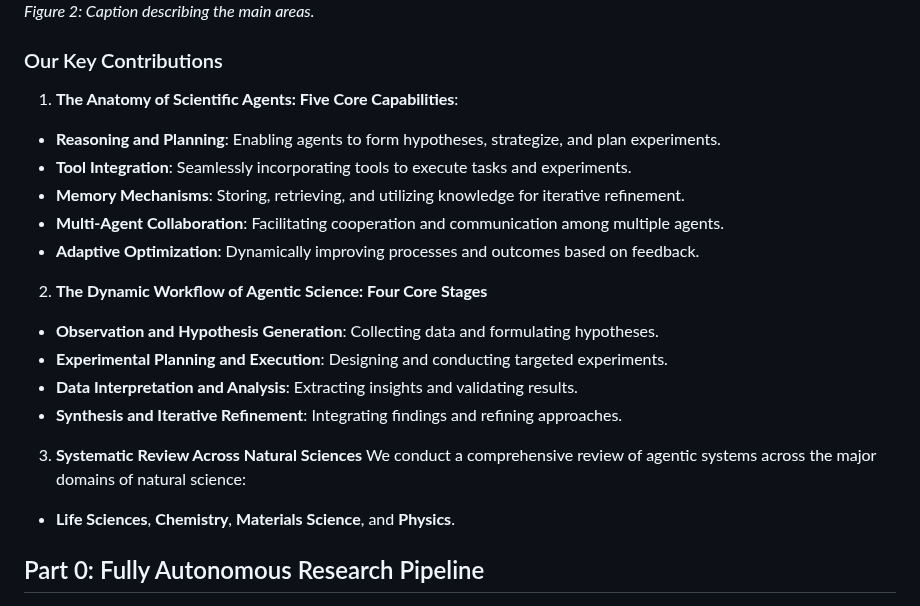
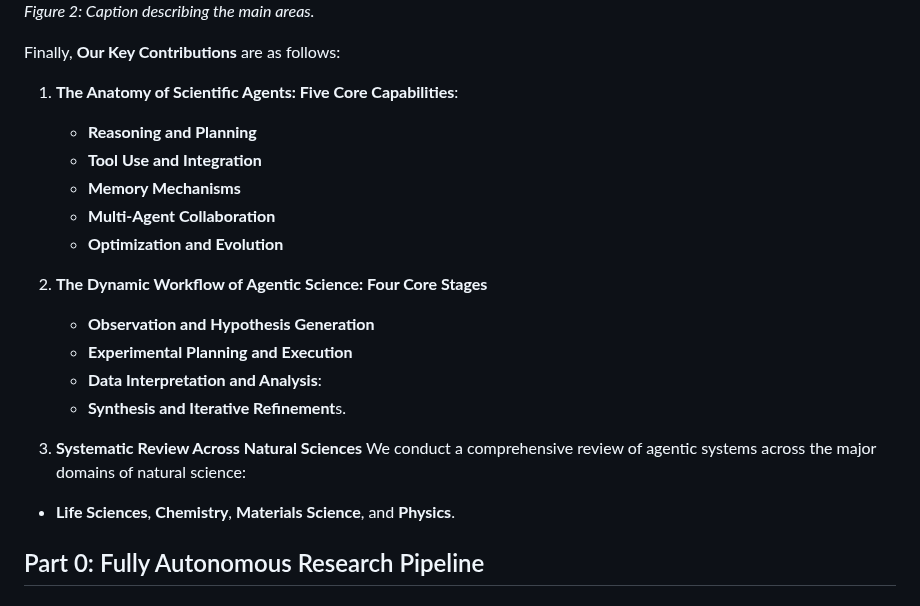
Before and after one commit to AgenticScience/AgenticScience.github.io, a Markdown page: README.md, the part around the change. Drawn GitHub-style.

```diff
--- a/README.md
+++ b/README.md
@@ -39,24 +39,24 @@ Despite significant progress, a unified framework for understanding and designin
 ![Main areas](./figures/fig_taxonomy.png)
 *Figure 2: Caption describing the main areas.*
 
-### Our Key Contributions
+Finally, **Our Key Contributions** are as follows:
 
 1. **The Anatomy of Scientific Agents: Five Core Capabilities**:
- - **Reasoning and Planning**: Enabling agents to form hypotheses, strategize, and plan experiments.
- - **Tool Integration**: Seamlessly incorporating tools to execute tasks and experiments.
- - **Memory Mechanisms**: Storing, retrieving, and utilizing knowledge for iterative refinement.
- - **Multi-Agent Collaboration**: Facilitating cooperation and communication among multiple agents.
- - **Adaptive Optimization**: Dynamically improving processes and outcomes based on feedback.
+   - **Reasoning and Planning**
+   - **Tool Use and Integration**
+   - **Memory Mechanisms**
+   - **Multi-Agent Collaboration**
+   - **Optimization and Evolution**
 
 2. **The Dynamic Workflow of Agentic Science: Four Core Stages**
- - **Observation and Hypothesis Generation**: Collecting data and formulating hypotheses.
- - **Experimental Planning and Execution**: Designing and conducting targeted experiments.
- - **Data Interpretation and Analysis**: Extracting insights and validating results.
- - **Synthesis and Iterative Refinement**: Integrating findings and refining approaches.
+   - **Observation and Hypothesis Generation**
+   - **Experimental Planning and Execution**
+   - **Data Interpretation and Analysis**:
+   - **Synthesis and Iterative Refinement**s.
 
 3. **Systematic Review Across Natural Sciences**
  We conduct a comprehensive review of agentic systems across the major domains of natural science:
- - **Life Sciences**, **Chemistry**, **Materials Science**, and **Physics**.
+  - **Life Sciences**, **Chemistry**, **Materials Science**, and **Physics**.
 
 
 
```
